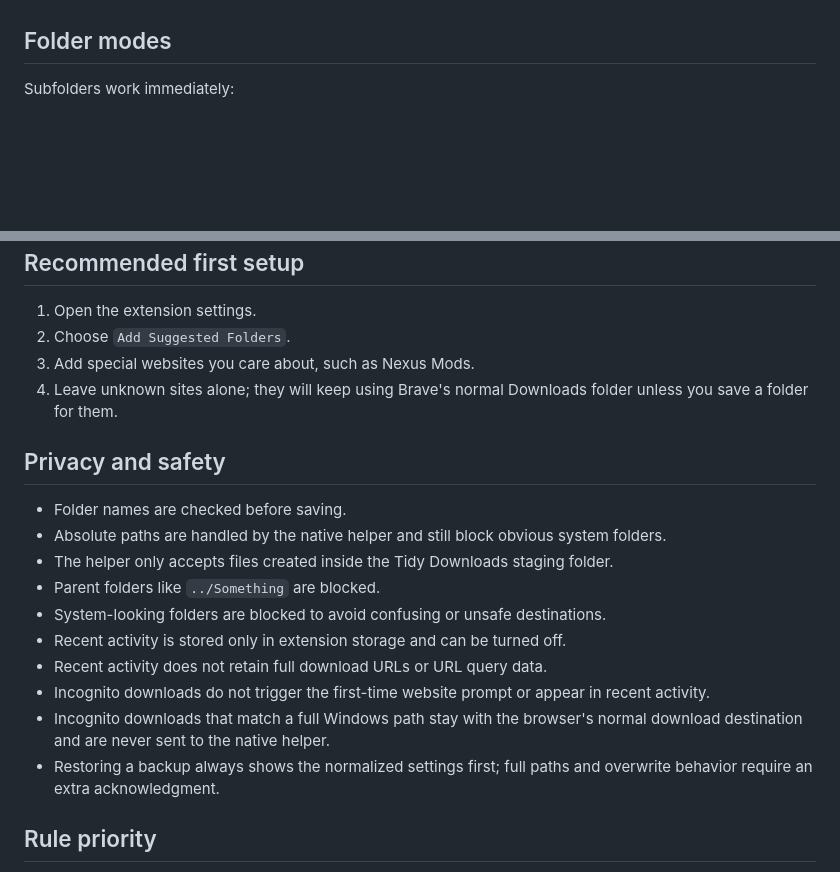
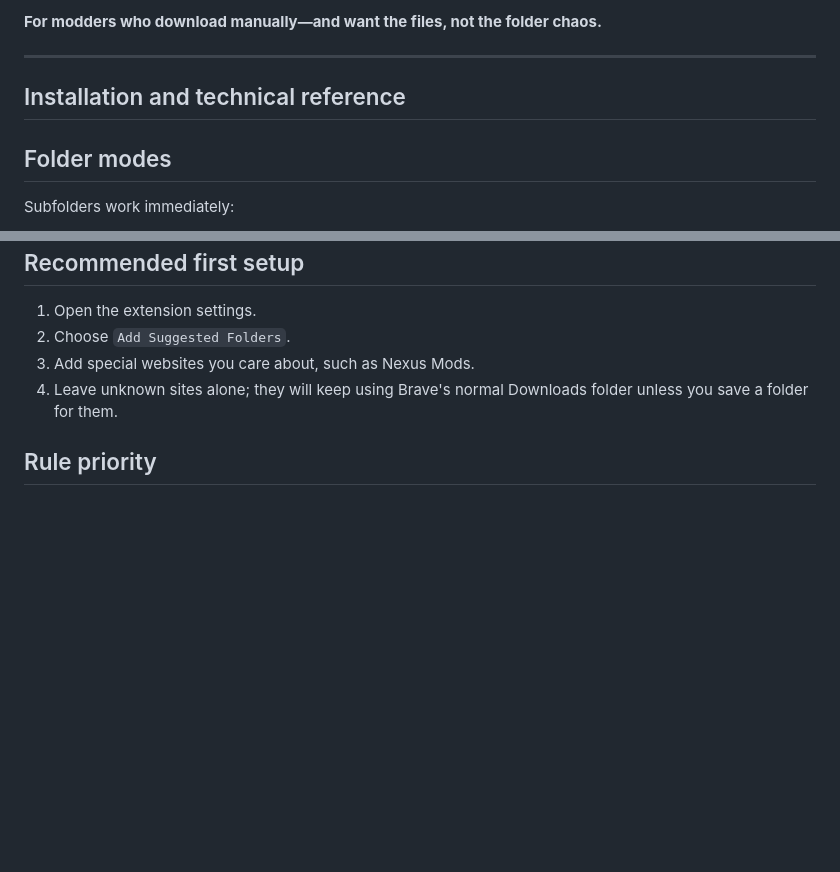
Before and after one commit to beryllium22/DownloadManagerExtensionTest, a Markdown page: README.md, 2 parts joined by grey strips. Drawn GitHub-style; blank space fills up the shorter version.

Commit message:
Describe Tidy Downloads as a manual-download organizer for game modders

```diff
--- a/README.md
+++ b/README.md
@@ -12,3 +64,8 @@ You can sort downloads by:
+**For modders who download manually—and want the files, not the folder chaos.**
+
+---
+
+## Installation and technical reference
 
 ## Folder modes
 
@@ -75,19 +132,6 @@ If a completed file could not be moved because the helper was unavailable, the p
 3. Add special websites you care about, such as Nexus Mods.
 4. Leave unknown sites alone; they will keep using Brave's normal Downloads folder unless you save a folder for them.
 
-## Privacy and safety
-
-- Folder names are checked before saving.
-- Absolute paths are handled by the native helper and still block obvious system folders.
-- The helper only accepts files created inside the Tidy Downloads staging folder.
-- Parent folders like `../Something` are blocked.
-- System-looking folders are blocked to avoid confusing or unsafe destinations.
-- Recent activity is stored only in extension storage and can be turned off.
-- Recent activity does not retain full download URLs or URL query data.
-- Incognito downloads do not trigger the first-time website prompt or appear in recent activity.
-- Incognito downloads that match a full Windows path stay with the browser's normal download destination and are never sent to the native helper.
-- Restoring a backup always shows the normalized settings first; full paths and overwrite behavior require an extra acknowledgment.
-
 ## Rule priority
 
 When several website rules match, the most specific rule wins automatically. Game-specific, file-ending-specific, and subdomain-specific rules take priority over a general website rule. Within file type rules, a narrow exact file-ending rule takes priority over a broader preset.
```
Also changed, not shown: other parts of README.md (+59 -7 lines).
